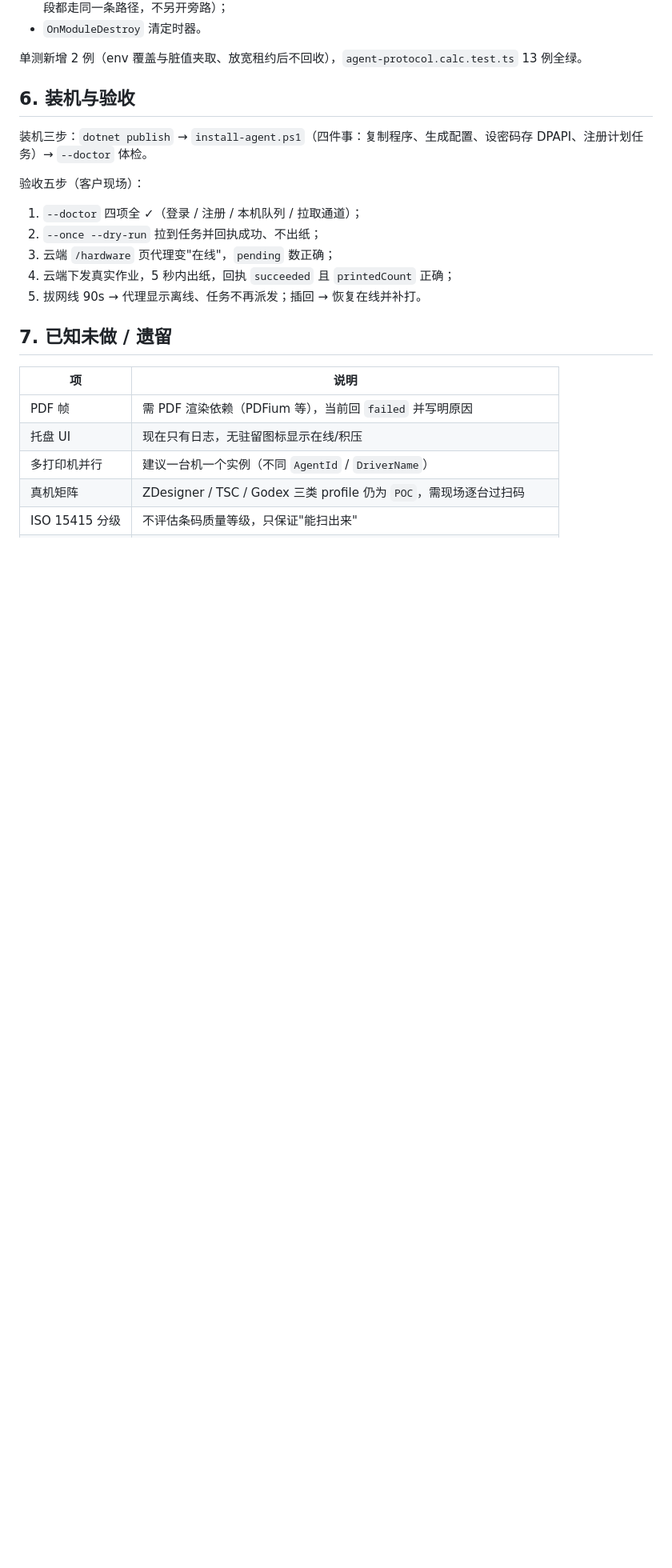
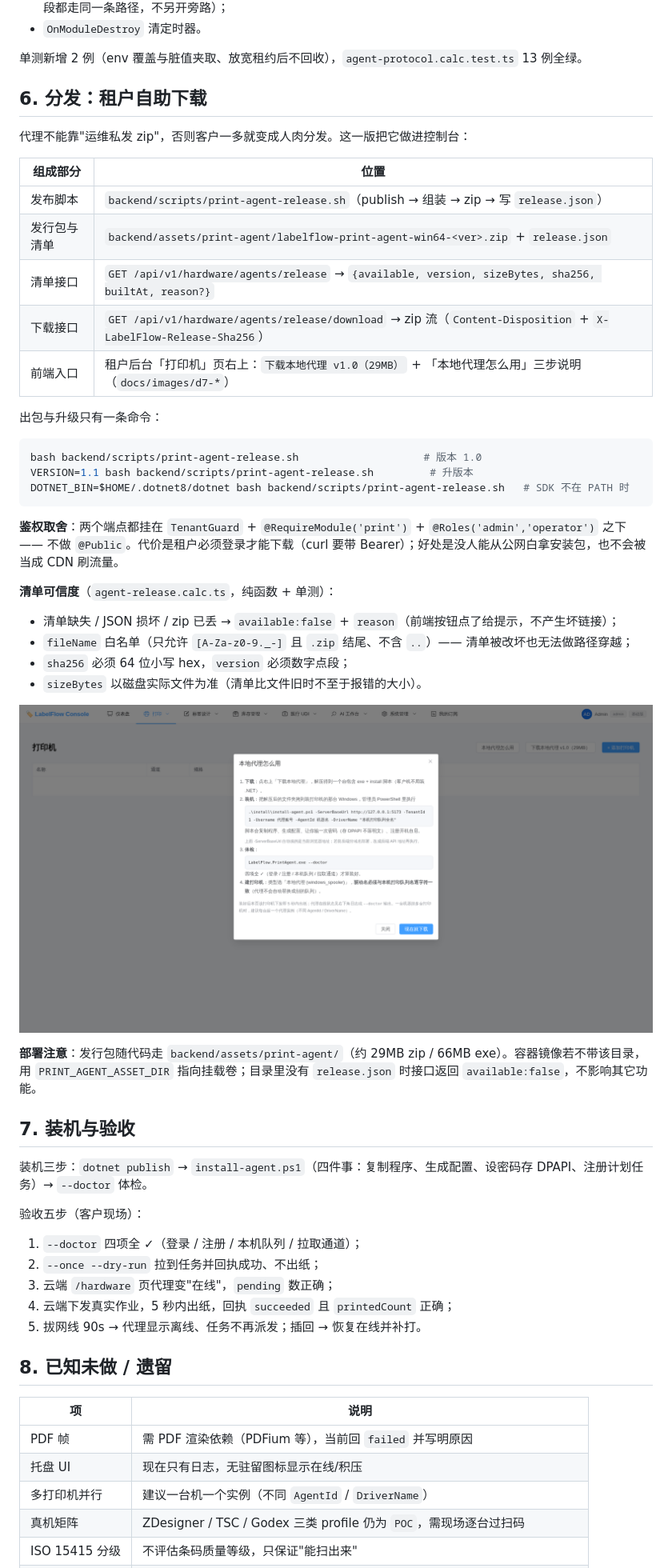
Before and after one commit to tepeiya/label-print-system, a Markdown page: docs/31-windows-print-agent.md, the part around one of its changes. Shown at 80% size. GitHub-like rendering; pictures changed too: docs/images/d7-printers-agent-help.png (added); blank space fills up the shorter version.

````diff
--- a/docs/31-windows-print-agent.md
+++ b/docs/31-windows-print-agent.md
@@ -108,7 +108,40 @@ OpenPrinter → StartDocPrinter → StartPagePrinter → WritePrinter → EndDoc
 
 单测新增 2 例（env 覆盖与脏值夹取、放宽租约后不回收），`agent-protocol.calc.test.ts` 13 例全绿。
 
-## 6. 装机与验收
+## 6. 分发：租户自助下载
+
+代理不能靠"运维私发 zip"，否则客户一多就变成人肉分发。这一版把它做进控制台：
+
+| 组成部分 | 位置 |
+| --- | --- |
+| 发布脚本 | `backend/scripts/print-agent-release.sh`（publish → 组装 → zip → 写 `release.json`） |
+| 发行包与清单 | `backend/assets/print-agent/labelflow-print-agent-win64-<ver>.zip` + `release.json` |
+| 清单接口 | `GET /api/v1/hardware/agents/release` → `{available, version, sizeBytes, sha256, builtAt, reason?}` |
+| 下载接口 | `GET /api/v1/hardware/agents/release/download` → zip 流（`Content-Disposition` + `X-LabelFlow-Release-Sha256`） |
+| 前端入口 | 租户后台「打印机」页右上：`下载本地代理 v1.0（29MB）` + 「本地代理怎么用」三步说明（`docs/images/d7-*`） |
+
+出包与升级只有一条命令：
+
+```bash
+bash backend/scripts/print-agent-release.sh                    # 版本 1.0
+VERSION=1.1 bash backend/scripts/print-agent-release.sh         # 升版本
+DOTNET_BIN=$HOME/.dotnet8/dotnet bash backend/scripts/print-agent-release.sh   # SDK 不在 PATH 时
+```
+
+**鉴权取舍**：两个端点都挂在 `TenantGuard` + `@RequireModule('print')` + `@Roles('admin','operator')` 之下 —— 不做 `@Public`。代价是租户必须登录才能下载（curl 要带 Bearer）；好处是没人能从公网白拿安装包，也不会被当成 CDN 刷流量。
+
+**清单可信度**（`agent-release.calc.ts`，纯函数 + 单测）：
+
+- 清单缺失 / JSON 损坏 / zip 已丢 → `available:false` + `reason`（前端按钮点了给提示，不产生坏链接）；
+- `fileName` 白名单（只允许 `[A-Za-z0-9._-]` 且 `.zip` 结尾、不含 `..`）—— 清单被改坏也无法做路径穿越；
+- `sha256` 必须 64 位小写 hex，`version` 必须数字点段；
+- `sizeBytes` 以磁盘实际文件为准（清单比文件旧时不至于报错的大小）。
+
+![打印机页：下载入口与说明弹窗](images/d7-printers-agent-help.png)
+
+**部署注意**：发行包随代码走 `backend/assets/print-agent/`（约 29MB zip / 66MB exe）。容器镜像若不带该目录，用 `PRINT_AGENT_ASSET_DIR` 指向挂载卷；目录里没有 `release.json` 时接口返回 `available:false`，不影响其它功能。
+
+## 7. 装机与验收
 
 装机三步：`dotnet publish` → `install-agent.ps1`（四件事：复制程序、生成配置、设密码存 DPAPI、注册计划任务）→ `--doctor` 体检。
 
@@ -120,7 +153,7 @@ OpenPrinter → StartDocPrinter → StartPagePrinter → WritePrinter → EndDoc
 4. 云端下发真实作业，5 秒内出纸，回执 `succeeded` 且 `printedCount` 正确；
 5. 拔网线 90s → 代理显示离线、任务不再派发；插回 → 恢复在线并补打。
 
-## 7. 已知未做 / 遗留
+## 8. 已知未做 / 遗留
 
 | 项 | 说明 |
 | --- | --- |
````
Also changed, not shown: other parts of docs/31-windows-print-agent.md (+6 -3 lines), README.md (+2 -2 lines), docs/24-delivery-plan.md (+1 -0 lines), docs/images/d7-printers-agent-download.png (added), 9 other files.
